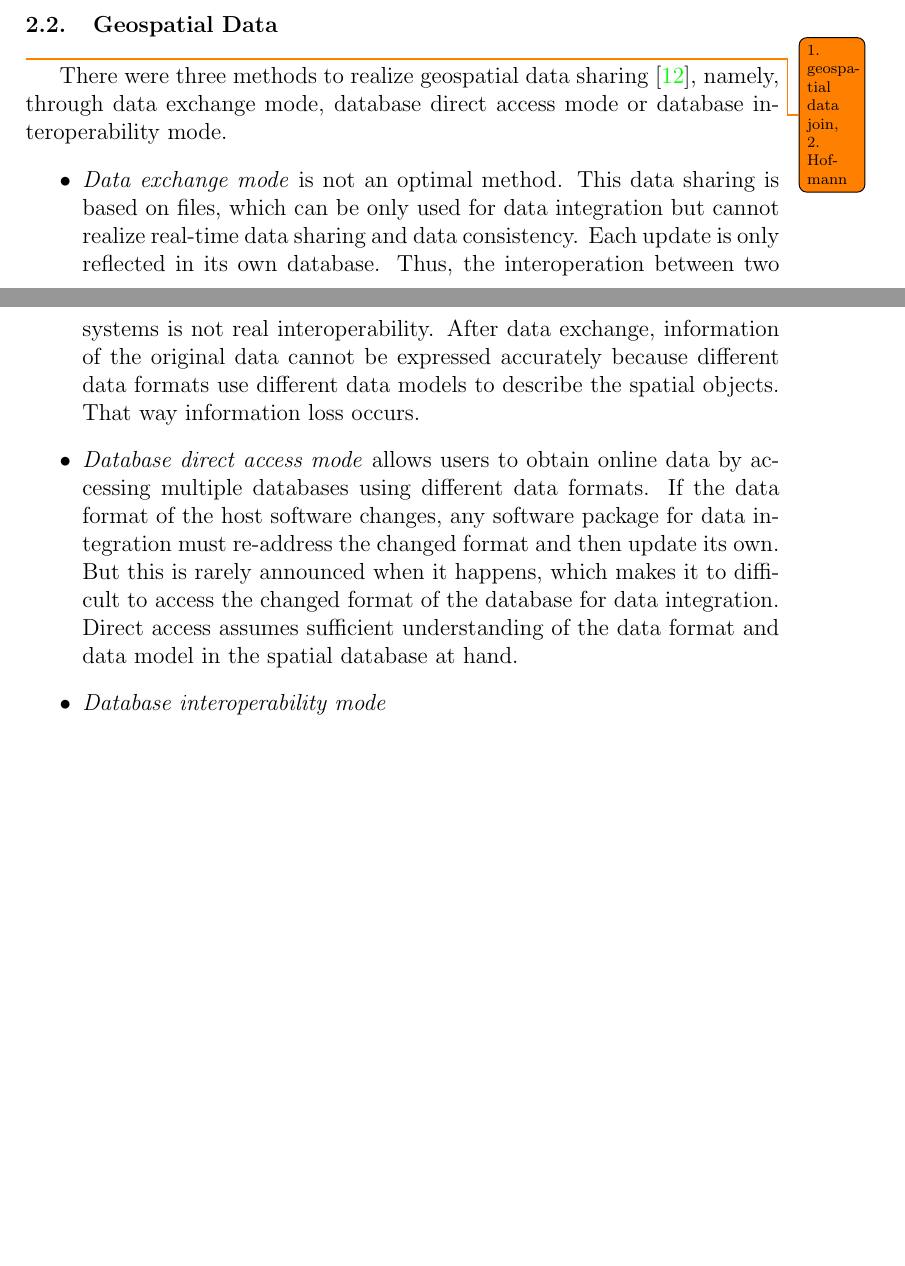
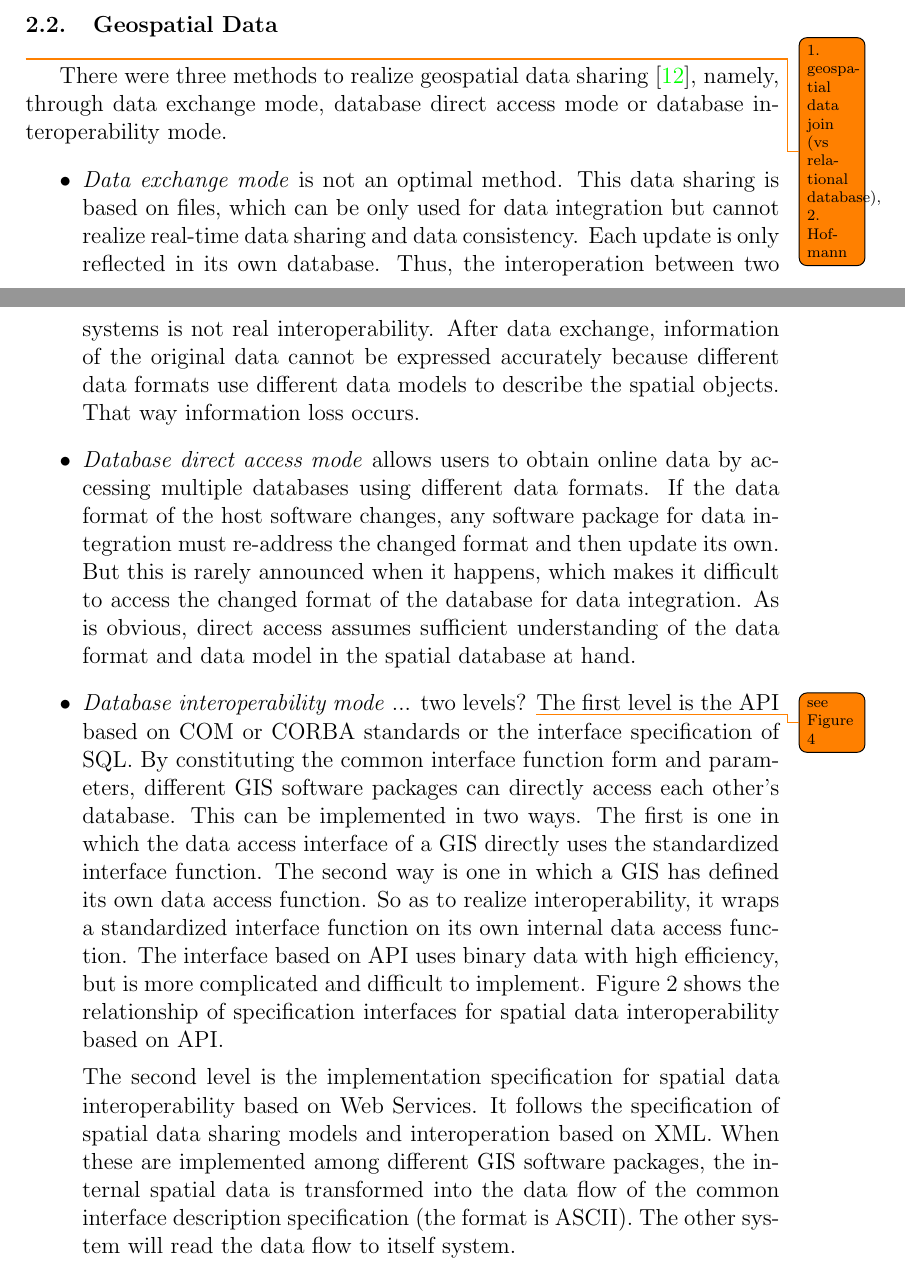
Before and after one commit to stasinos/federated-geospatial-databases, a LaTeX document (geodata.tex): two parts of pages 8 and 9 of 11, joined at a grey line, cut so that both start at the same text, the shorter picture padded with empty space. Compiled offline with pdfLaTeX.

Commit message:
editing spatial data sharing...

```diff
--- a/geodata.tex
+++ b/geodata.tex
@@ -229,12 +229,33 @@
 	\section{Geospatial Data}
 	\label{sec:fed_geodata:geodata}
 
-	\todo[size={{\scriptsize}}]{1. geospatial data join, 2. Hofmann}
-	There were three methods to realize geospatial data sharing \citep{Shi}, namely, through data exchange mode, database direct access mode or database interoperability mode.
+	\todo[size={{\scriptsize}}]{1. geospatial data join (vs relational database), 2. Hofmann}
+	There were three methods to realize geospatial data sharing \citep{Shi},
+	namely, through data exchange mode, database direct access mode or database
+	interoperability mode.
 	\begin{itemize}
-		\item \term{Data exchange mode} is not an optimal method. This data sharing is based on files, which can be only used for data integration but cannot realize real-time data sharing and data consistency. Each update is only reflected in its own database. Thus, the interoperation between two systems is not real interoperability. After data exchange, information of the original data cannot be expressed accurately because different data formats use different data models to describe the spatial objects. That way information loss occurs.
-		\item \term{Database direct access mode} allows users to obtain online data by accessing multiple databases using different data formats. If the data format of the host software changes, any software package for data integration must re-address the changed format and then update its own. But this is rarely announced when it happens, which makes it to difficult to access the changed format of the database for data integration. Direct access assumes sufficient understanding of the data format and data model in the spatial database at hand.
-		\item \term{Database interoperability mode}
+		\item \term{Data exchange mode} is not an optimal method. This data
+		sharing is based on files, which can be only used for data integration
+		but cannot realize real-time data sharing and data consistency. Each
+		update is only reflected in its own database. Thus, the interoperation
+		between two systems is not real interoperability. After data exchange,
+		information of the original data cannot be expressed accurately because
+		different data formats use different data models to describe the
+		spatial objects. That way information loss occurs.
+		\item \term{Database direct access mode} allows users to obtain online
+		data by accessing multiple databases using different data formats. If
+		the data format of the host software changes, any software package for
+		data integration must re-address the changed format and then update
+		its own. But this is rarely announced when it happens, which makes it
+		difficult to access the changed format of the database for data
+		integration. As is obvious, direct access assumes sufficient
+		understanding of the data format and data model in the spatial database
+		at hand.
+		\item \term{Database interoperability mode} ... two levels?
+		\todo[size={{\scriptsize}}]{see Figure 4}
+		The  first  level  is  the  API  based  on  COM  or  CORBA standards  or  the  interface  specification  of  SQL.  By constituting  the  common  interface  function  form  and parameters,   different   GIS   software   packages   can directly  access  each  other’s  database.  This  can  be implemented in two ways. The first is one in which the data   access   interface   of   a   GIS   directly   uses   the standardized interface function. The second way is one in which a GIS has defined its own data access function. So as to realize interoperability, it wraps a standardized interface  function  on  its  own  internal  data  access function. The  interface based  on API  uses  binary  data with  high  efficiency,  but  is  more  complicated  and difficult to implement. Figure 2 shows the relationship of specification interfaces for spatial data interoperability based on API.
+
+		The  second  level  is  the  implementation  specification for spatial data interoperability based on Web Services. It  follows  the  specification  of  spatial  data  sharing models and interoperation based on XML. When these are    implemented    among    different    GIS    software packages,  the  internal  spatial  data  is  transformed  into the  data  flow  of  the  common  interface  description specification  (the  format  is  ASCII).  The  other  system will read the data flow to itself system.
 	\end{itemize}
 
 	\renewcommand{\bibname}{References}
```
Also changed, not shown: ref.bib (+7 -0 lines).
